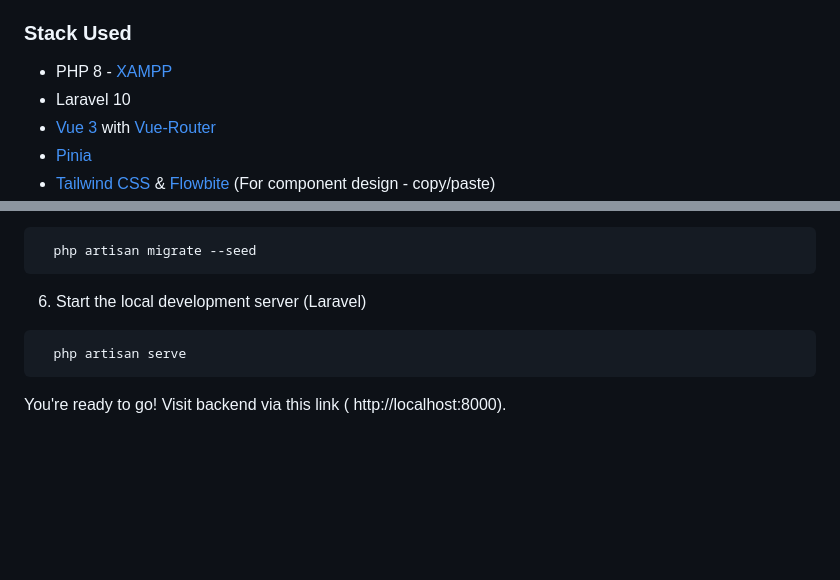
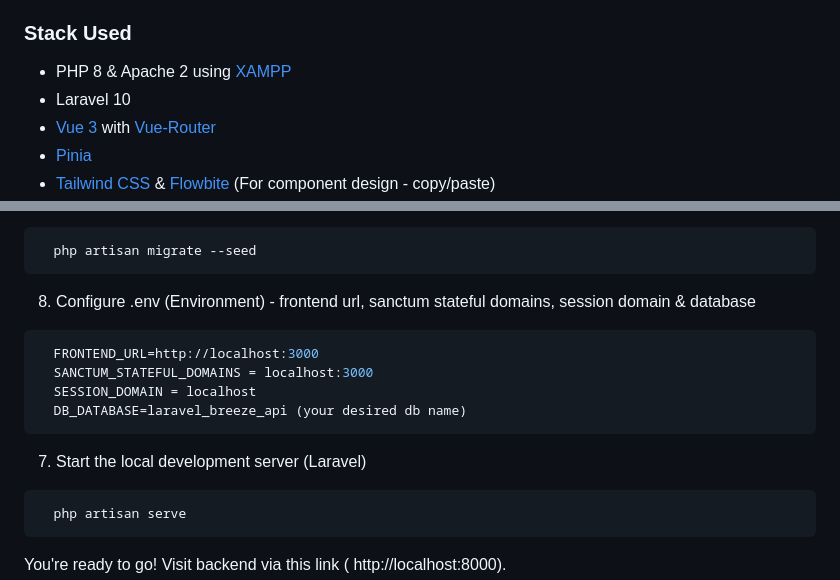
Before and after one commit to radyballs69/laravue-breeze-api-authentication, a Markdown page: README.md, 2 parts joined by grey strips. Drawn GitHub-style; blank space fills up the shorter version.

````diff
--- a/README.md
+++ b/README.md
@@ -17,7 +17,7 @@ LaraveL Breeze API & Vue 3 Authentication with Pinia and Tailwind CSS.
 
 ### Stack Used
 
--   PHP 8 - [XAMPP](https://www.apachefriends.org/)
+-   PHP 8 & Apache 2 using [XAMPP](https://www.apachefriends.org/)
 -   Laravel 10
 -   [Vue 3](https://vuejs.org/) with [Vue-Router](https://router.vuejs.org/installation.html)
 -   [Pinia](https://pinia.vuejs.org/)
@@ -62,7 +62,16 @@ LaraveL Breeze API & Vue 3 Authentication with Pinia and Tailwind CSS.
   php artisan migrate --seed
 ```
 
-6. Start the local development server (Laravel)
+8. Configure .env (Environment) - frontend url, sanctum stateful domains, session domain & database
+
+```bash
+  FRONTEND_URL=http://localhost:3000
+  SANCTUM_STATEFUL_DOMAINS = localhost:3000
+  SESSION_DOMAIN = localhost
+  DB_DATABASE=laravel_breeze_api (your desired db name)
+```
+
+7. Start the local development server (Laravel)
 
 ```bash
   php artisan serve
````
Also changed, not shown: other parts of README.md (+1 -1 lines).
